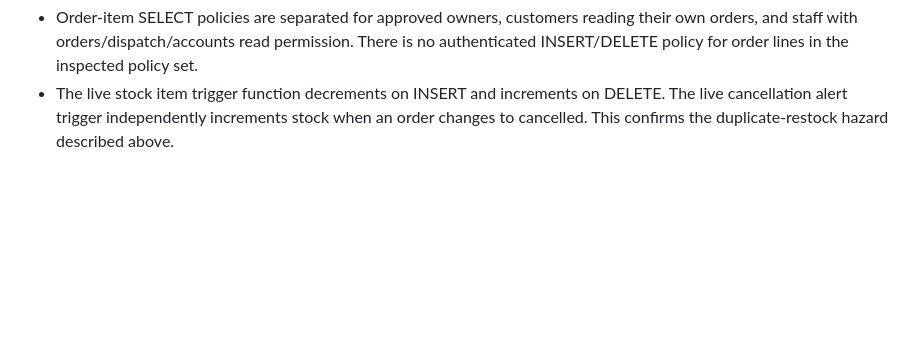
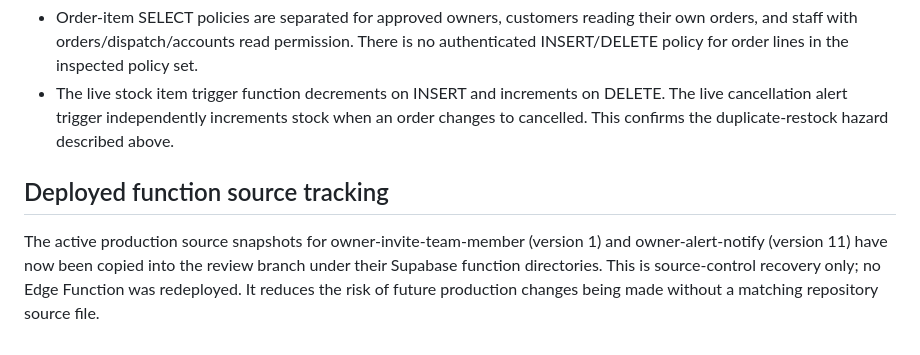
Before and after one commit to kaushalyadilhani0994-byte/Crave-Island-ceylon-, a Markdown page: docs/engineering/deep-order-stock-admin-security-qr-audit-2026-11-01.md, the part around the change. GitHub-like rendering; blank space fills up the shorter version.

Commit message:
Document deployed function source snapshots

```diff
--- a/docs/engineering/deep-order-stock-admin-security-qr-audit-2026-11-01.md
+++ b/docs/engineering/deep-order-stock-admin-security-qr-audit-2026-11-01.md
@@ -168,3 +168,8 @@ No live Edge Function was changed during this comparison.
 - Current store_orders UPDATE RLS policy checks orders.update, dispatch.update or accounts.update, but the missing table UPDATE grant means a direct browser update remains denied. The deployed Edge Function uses its service-role client only after checking the approved profile and allowed transition. Do not add a broad authenticated UPDATE grant as a shortcut.
 - Order-item SELECT policies are separated for approved owners, customers reading their own orders, and staff with orders/dispatch/accounts read permission. There is no authenticated INSERT/DELETE policy for order lines in the inspected policy set.
 - The live stock item trigger function decrements on INSERT and increments on DELETE. The live cancellation alert trigger independently increments stock when an order changes to cancelled. This confirms the duplicate-restock hazard described above.
+
+
+## Deployed function source tracking
+
+The active production source snapshots for owner-invite-team-member (version 1) and owner-alert-notify (version 11) have now been copied into the review branch under their Supabase function directories. This is source-control recovery only; no Edge Function was redeployed. It reduces the risk of future production changes being made without a matching repository source file.
```
